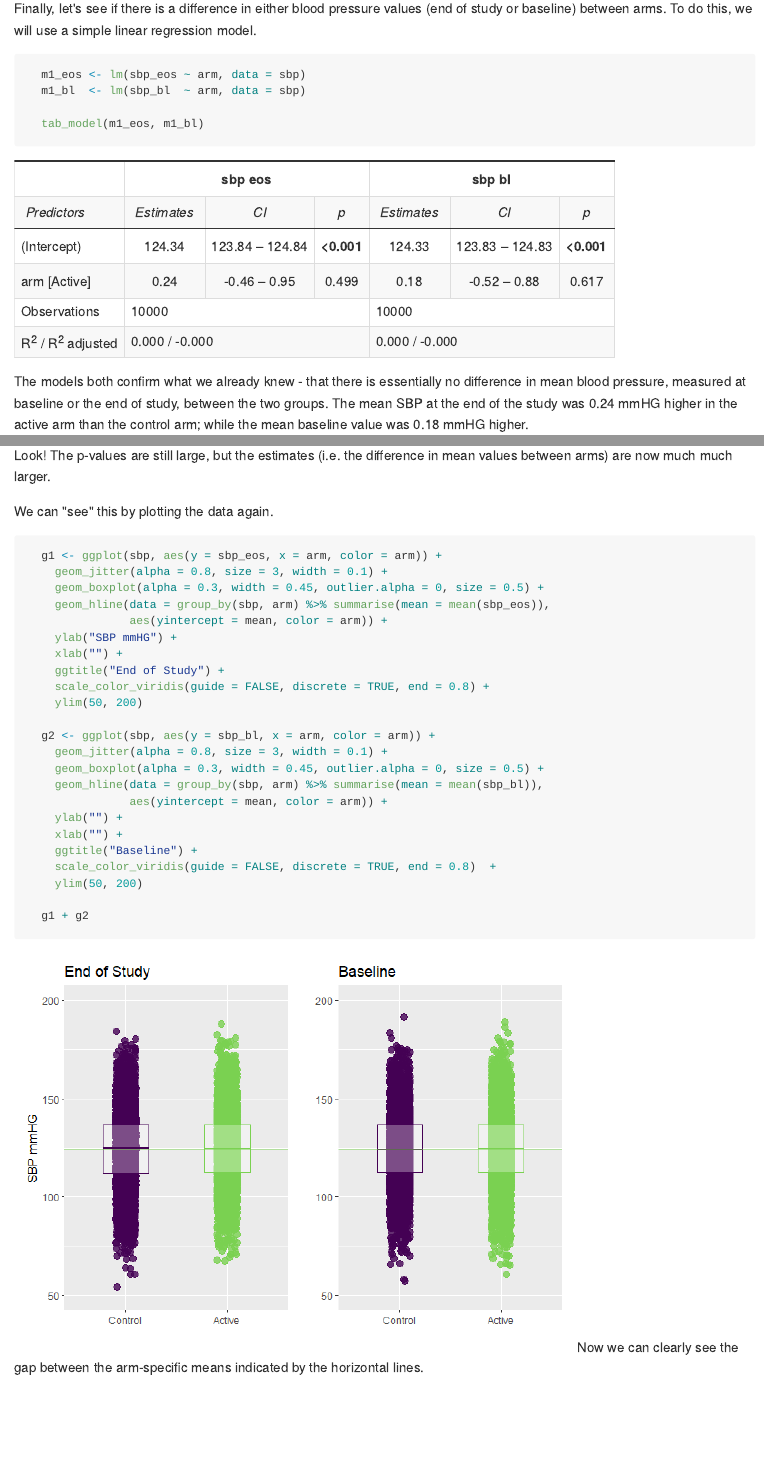
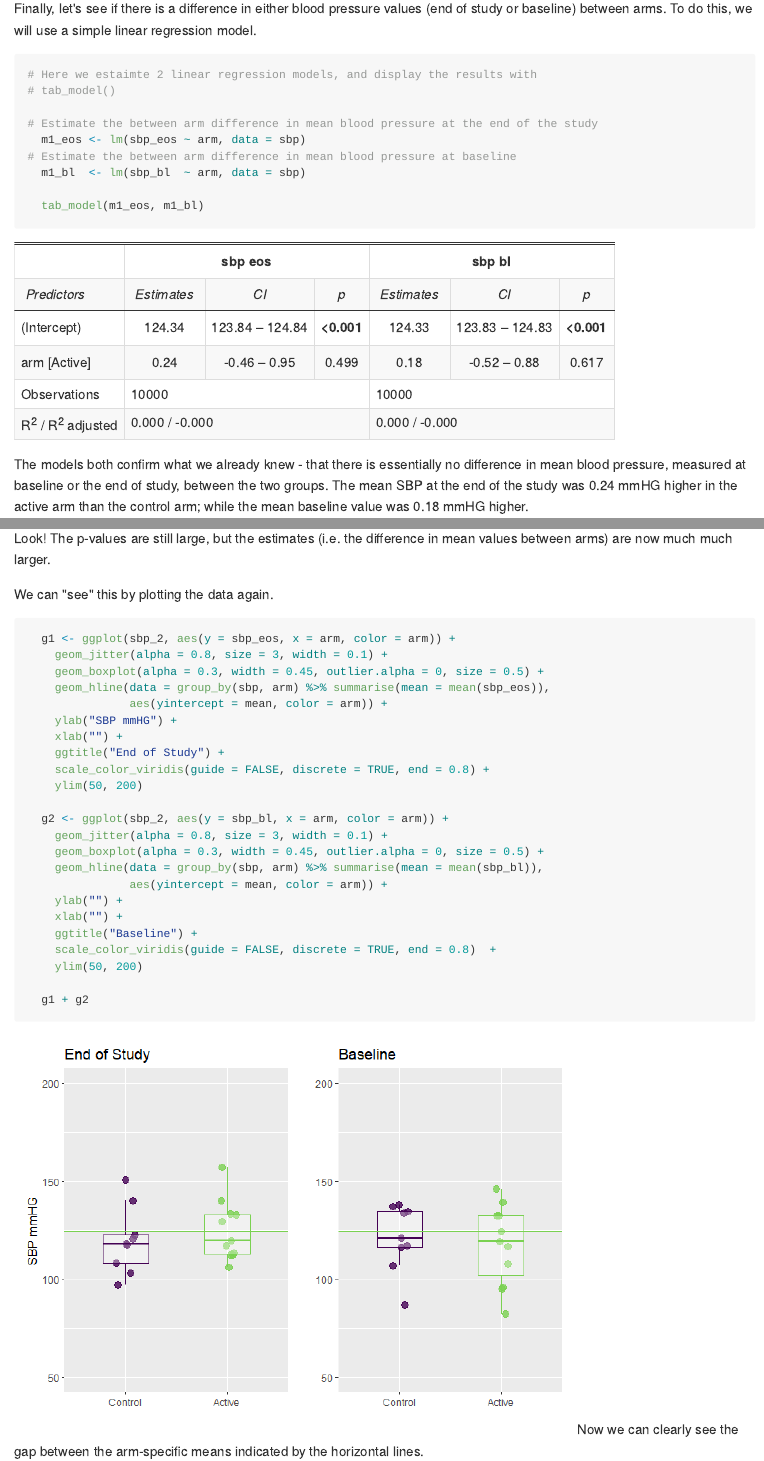
Before and after one commit to CRFCSDAU/EH6126_data_analysis_tutorials, an R Markdown document (Unit_1_Review/Change_scores/Change_scores.Rmd): the page in a window 1100 px wide, from 3880 px down, and a second part further down, joined at a grey line. The pictures show the output file Unit_1_Review/Change_scores/Change_scores.md that the author committed with the source, drawn offline in the style of GitHub.

Commit message:
update change score tutorial

````diff
--- a/Unit_1_Review/Change_scores/Change_scores.Rmd
+++ b/Unit_1_Review/Change_scores/Change_scores.Rmd
@@ -131,7 +131,12 @@ Finally, let's see if there is a difference in either blood pressure values (end
 
 ```{r}
 
+# Here we estaimte 2 linear regression models, and display the results with
+# tab_model()
+
+# Estimate the between arm difference in mean blood pressure at the end of the study
   m1_eos <- lm(sbp_eos ~ arm, data = sbp)
+# Estimate the between arm difference in mean blood pressure at baseline
   m1_bl  <- lm(sbp_bl  ~ arm, data = sbp)
 
   tab_model(m1_eos, m1_bl)
@@ -227,7 +232,7 @@ We can "see" this by plotting the data again.
 
 ```{r}
 
-  g1 <- ggplot(sbp, aes(y = sbp_eos, x = arm, color = arm)) +
+  g1 <- ggplot(sbp_2, aes(y = sbp_eos, x = arm, color = arm)) +
     geom_jitter(alpha = 0.8, size = 3, width = 0.1) +
     geom_boxplot(alpha = 0.3, width = 0.45, outlier.alpha = 0, size = 0.5) +
     geom_hline(data = group_by(sbp, arm) %>% summarise(mean = mean(sbp_eos)),
@@ -238,7 +243,7 @@ We can "see" this by plotting the data again.
     scale_color_viridis(guide = FALSE, discrete = TRUE, end = 0.8) +
     ylim(50, 200)
 
-  g2 <- ggplot(sbp, aes(y = sbp_bl, x = arm, color = arm)) +
+  g2 <- ggplot(sbp_2, aes(y = sbp_bl, x = arm, color = arm)) +
     geom_jitter(alpha = 0.8, size = 3, width = 0.1) +
     geom_boxplot(alpha = 0.3, width = 0.45, outlier.alpha = 0, size = 0.5) +
     geom_hline(data = group_by(sbp, arm) %>% summarise(mean = mean(sbp_bl)),
````
Also changed, not shown: Unit_1_Review/Change_scores/Change_scores.html, Unit_1_Review/Change_scores/Change_scores.md, Unit_1_Review/Change_scores/Change_scores_files/figure-html/unnamed-chunk-14-1.png, Unit_1_Review/Change_scores/Change_scores.Rmd (5 more changed lines).
